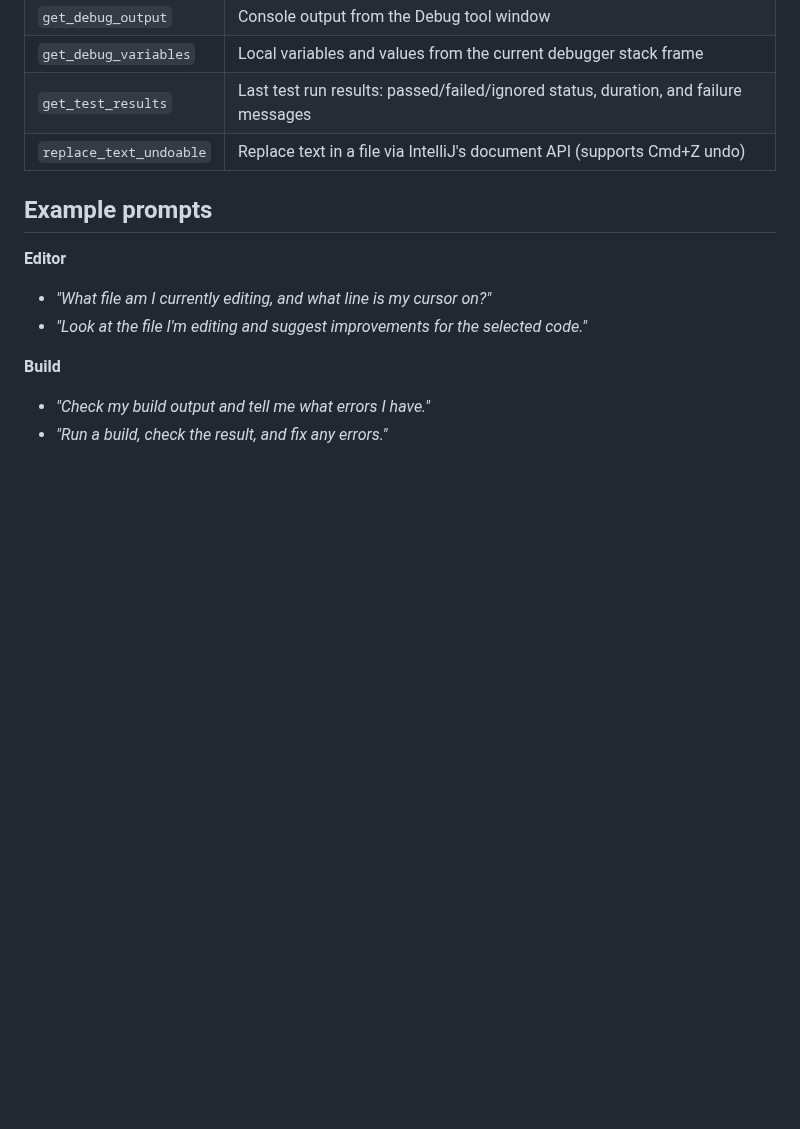
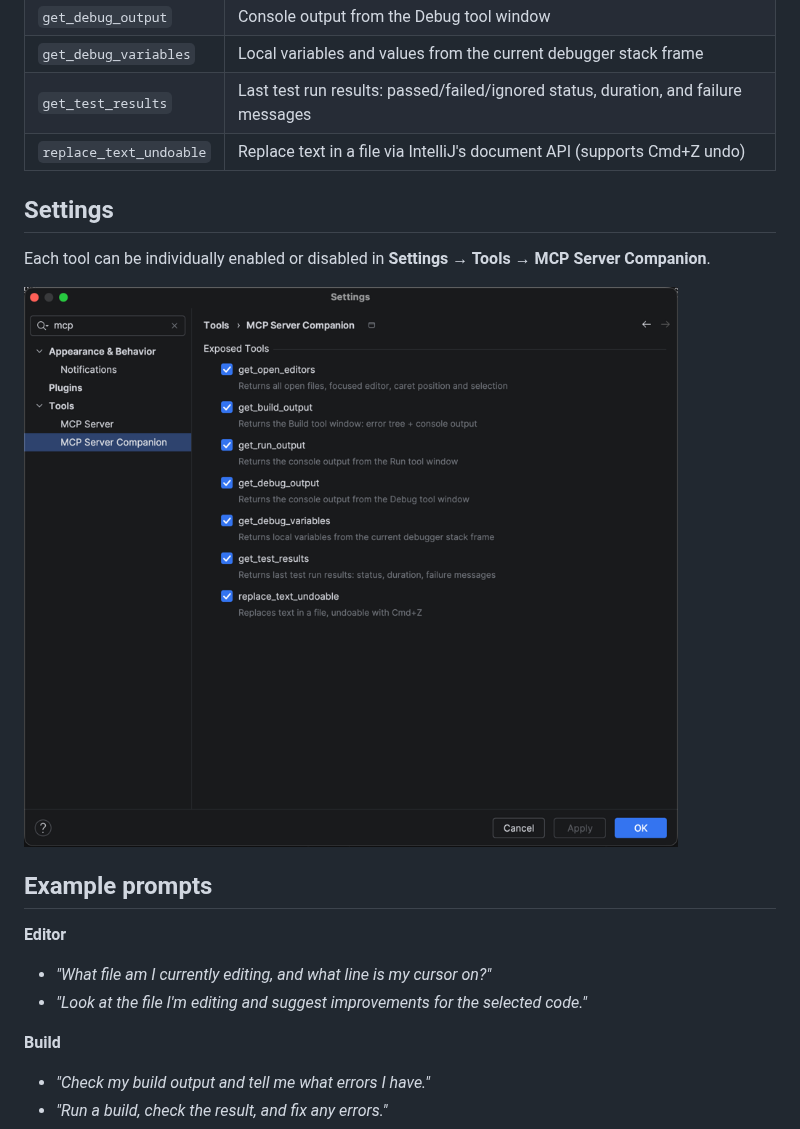
Before and after one commit to maximehamm/mcp-intellij-all, a Markdown page: README.md, the part around the change. Drawn GitHub-style; pictures changed too: docs/settings-screenshot.png (added); blank space fills up the shorter version.

Commit message:
Add Settings page screenshot to README
Co-Authored-By: Claude Sonnet 4.6 <noreply@anthropic.com>

```diff
--- a/README.md
+++ b/README.md
@@ -19,6 +19,12 @@ An IntelliJ IDEA plugin that extends the built-in [JetBrains MCP Server](https:/
 | `get_debug_variables` | Local variables and values from the current debugger stack frame |
 | `get_test_results` | Last test run results: passed/failed/ignored status, duration, and failure messages |
 | `replace_text_undoable` | Replace text in a file via IntelliJ's document API (supports Cmd+Z undo) |
+
+## Settings
+
+Each tool can be individually enabled or disabled in **Settings → Tools → MCP Server Companion**.
+
+![MCP Server Companion Settings](docs/settings-screenshot.png)
 
 ## Example prompts
 
```
